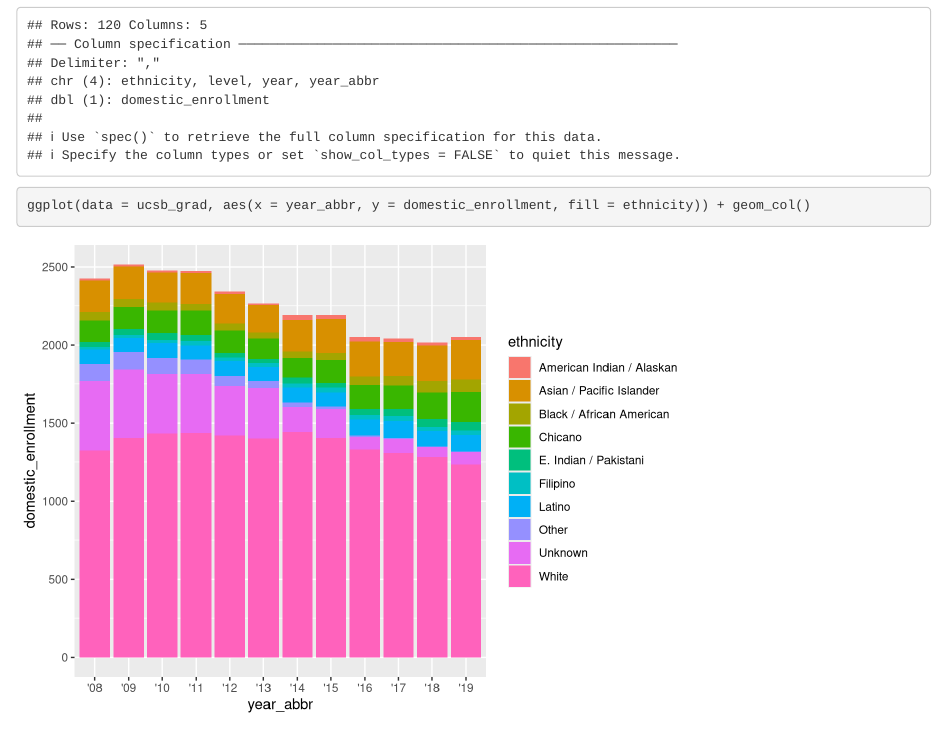
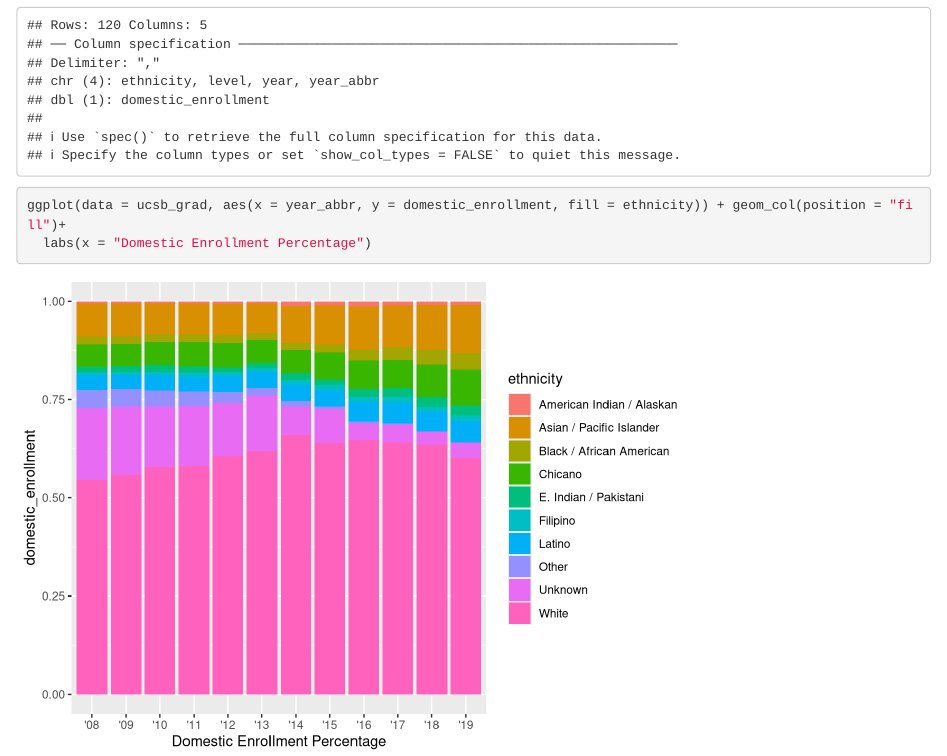
Before and after one commit to dsclafani/ucsb-grad-group-25, an R Markdown document (group_25_ucsb_grad.Rmd): the page in a window 1100 px wide, from 170 px down. Rendered offline with R 4.5, knitr and Pandoc, with nearby package versions.

Commit message:
part c complete

````diff
--- a/group_25_ucsb_grad.Rmd
+++ b/group_25_ucsb_grad.Rmd
@@ -16,5 +16,6 @@ ucsb_grad <- read_csv(here("data", "ucsb_grad_data.csv"))
 ```
 
 ```{r}
-ggplot(data = ucsb_grad, aes(x = year_abbr, y = domestic_enrollment, fill = ethnicity)) + geom_col()
+ggplot(data = ucsb_grad, aes(x = year_abbr, y = domestic_enrollment, fill = ethnicity)) + geom_col(position = "fill")+
+  labs(x = "Domestic Enrollment Percentage")
 ```
````
